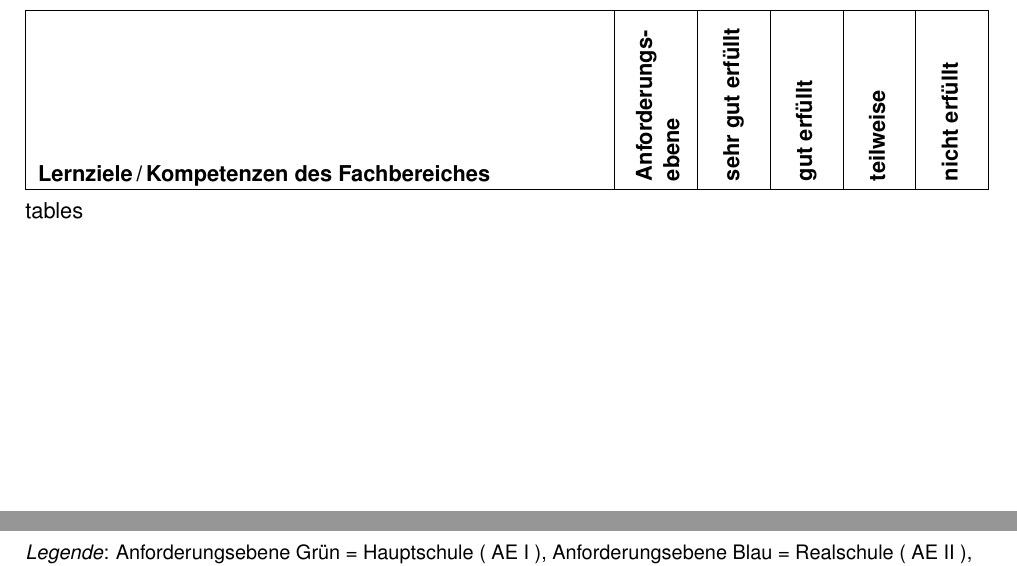
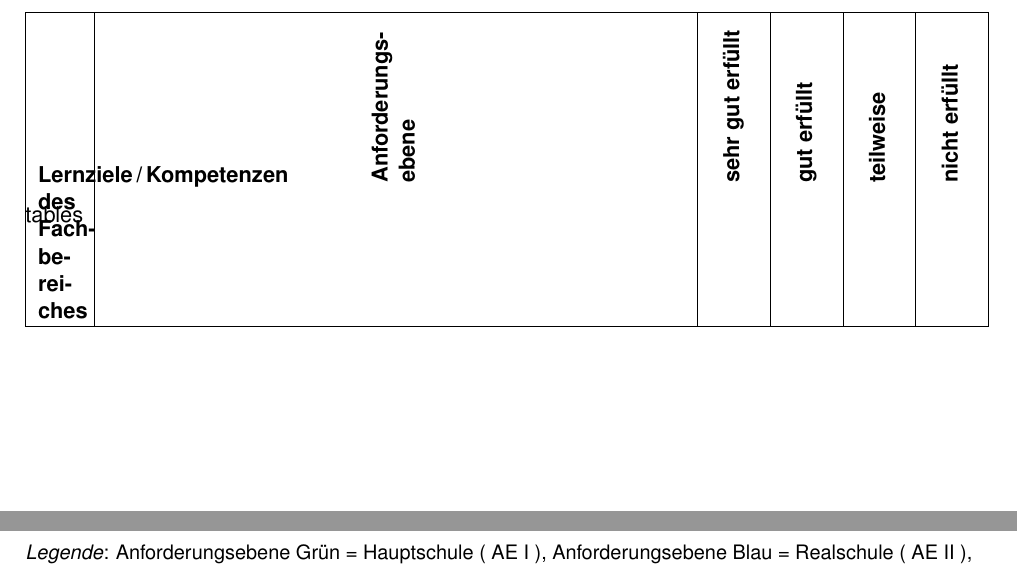
Before and after one commit to SergelsOrg/csv2tex, a LaTeX document (sample templates/half_year/SchoolReportTemplate_HalfYear__ZeugnisTemplate_Halbjahr.tex): two parts of page 3 of 3, joined at a grey line, cut so that both start at the same text. Compiled offline with pdfLaTeX.

Commit message:
Latex fixed broken value for column width

```diff
--- a/sample templates/half_year/SchoolReportTemplate_HalfYear__ZeugnisTemplate_Halbjahr.tex
+++ b/sample templates/half_year/SchoolReportTemplate_HalfYear__ZeugnisTemplate_Halbjahr.tex
@@ -6,7 +6,7 @@
 \setlength\cellspacebottomlimit{5pt}
 
 \newcommand{\tableGradeWidth}{.050\linewidth}
-\newcommand{\tableGradeWidthLevel}{.060\linewidth}
+\newcommand{\tableGradeWidthLevel}{.60\linewidth}
 \newcommand{\schoolReportDay}{11.02.2022}
 
 \input{SchoolReportTemplate_ZeugnisTemplate_Commands.tex}
```
